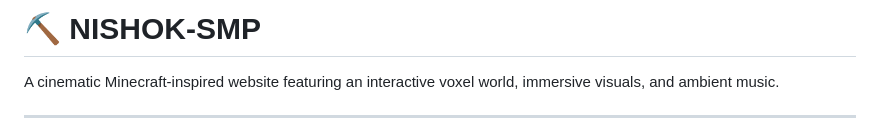
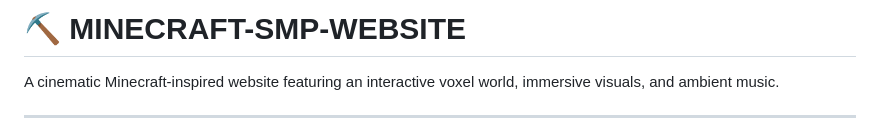
Before and after one commit to nishok2008/minecraft-smp-website, a Markdown page: README.md, the part around the change. Drawn GitHub-style.

Commit message:
Rename project from NISHOK-SMP to MINECRAFT-SMP-WEBSITE

```diff
--- a/README.md
+++ b/README.md
@@ -1,4 +1,4 @@
-# ⛏️ NISHOK-SMP
+# ⛏️ MINECRAFT-SMP-WEBSITE
 
 A cinematic Minecraft-inspired website featuring an interactive voxel world, immersive visuals, and ambient music.
 
```
